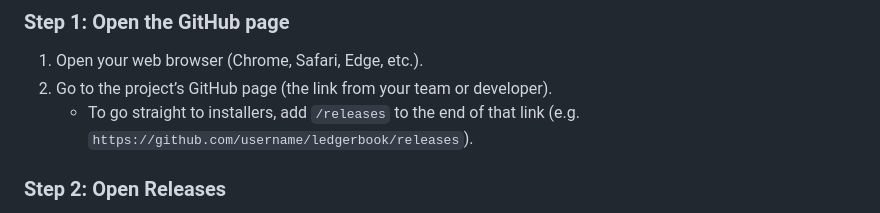
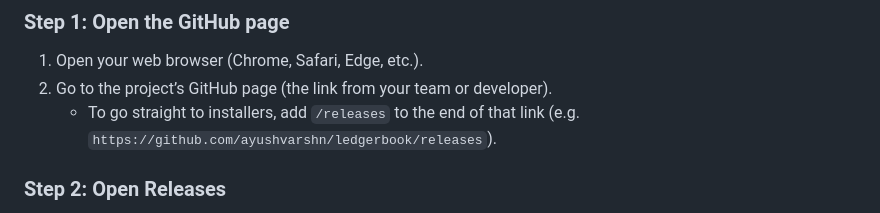
Before and after one commit to ayushvarshn/ledgerbook, a Markdown page: README.md, the part around the change. GitHub-like rendering.

Commit message:
Update GitHub link in README

```diff
--- a/README.md
+++ b/README.md
@@ -10,7 +10,7 @@ You can install **Lending Ledger** like a normal desktop app using the links bel
 
 1. Open your web browser (Chrome, Safari, Edge, etc.).
 2. Go to the project’s GitHub page (the link from your team or developer).
-   - To go straight to installers, add `/releases` to the end of that link (e.g. `https://github.com/username/ledgerbook/releases`).
+   - To go straight to installers, add `/releases` to the end of that link (e.g. `https://github.com/ayushvarshn/ledgerbook/releases`).
 
 ### Step 2: Open Releases
 
```
